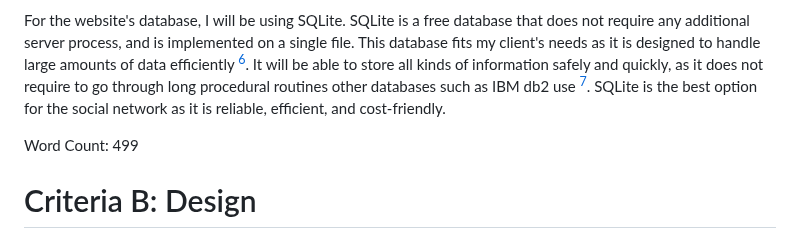
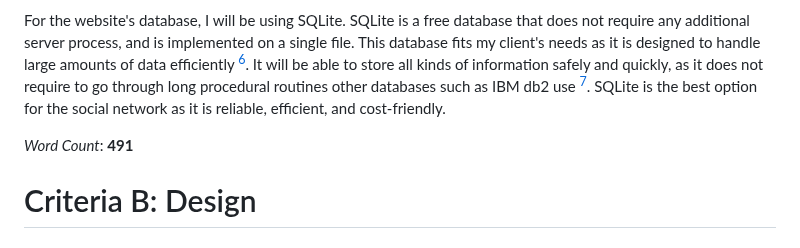
Before and after one commit to jonathanye29/unit4_project, a Markdown page: README.md, the part around the change. GitHub-like rendering.

```diff
--- a/README.md
+++ b/README.md
@@ -34,7 +34,7 @@ Many tools exist for creating web applications, including JavaScript, Python, C+
 
 For the website's database, I will be using SQLite. SQLite is a free database that does not require any additional server process, and is implemented on a single file. This database fits my client's needs as it is designed to handle large amounts of data efficiently [^10]. It will be able to store all kinds of information safely and quickly, as it does not require to go through long procedural routines other databases such as IBM db2 use [^11]. SQLite is the best option for the social network as it is reliable, efficient, and cost-friendly.
 
-Word Count: 499
+_Word Count_: **491**
 
 
 # Criteria B: Design
```
